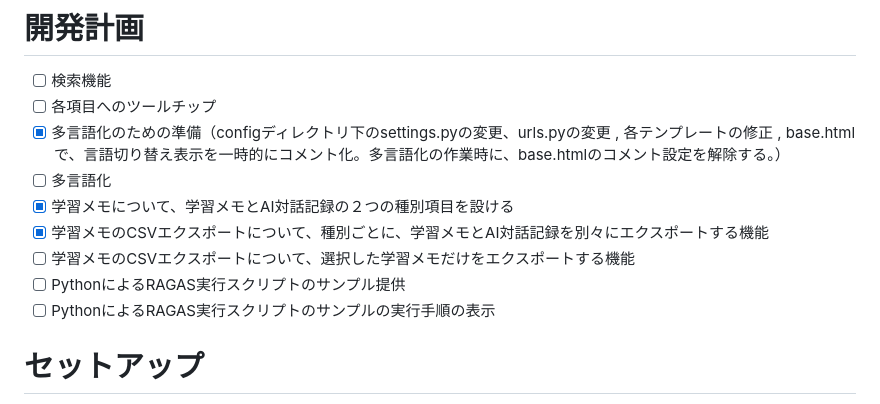
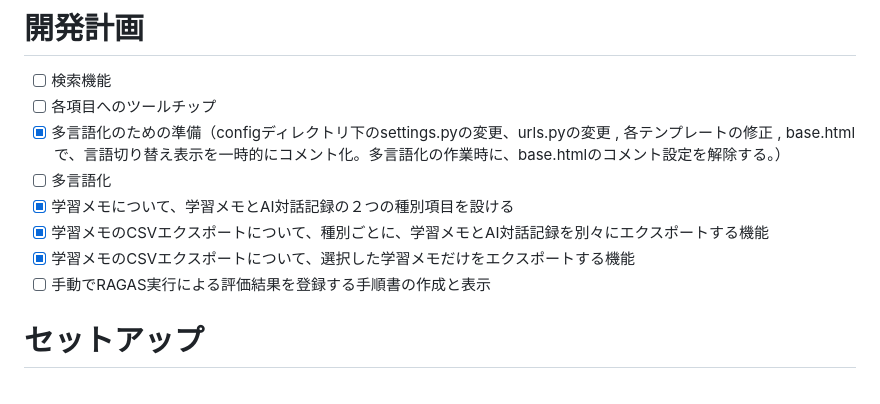
Before and after one commit to kolinz/GenAI-Learning-Log, a Markdown page: README.md, the part around the change. GitHub-like rendering.

```diff
--- a/README.md
+++ b/README.md
@@ -16,9 +16,8 @@ GenAI Learning Logへようこそ！このプロジェクトは、Django 5.2 を
 - [ ] 多言語化
 - [x] 学習メモについて、学習メモとAI対話記録の２つの種別項目を設ける
 - [x] 学習メモのCSVエクスポートについて、種別ごとに、学習メモとAI対話記録を別々にエクスポートする機能
-- [ ] 学習メモのCSVエクスポートについて、選択した学習メモだけをエクスポートする機能
-- [ ] PythonによるRAGAS実行スクリプトのサンプル提供
-- [ ] PythonによるRAGAS実行スクリプトのサンプルの実行手順の表示
+- [x] 学習メモのCSVエクスポートについて、選択した学習メモだけをエクスポートする機能
+- [ ] 手動でRAGAS実行による評価結果を登録する手順書の作成と表示
 
 # セットアップ
 このアプリケーションは、Docker Compose を使って簡単に開発・運用できます。
```
